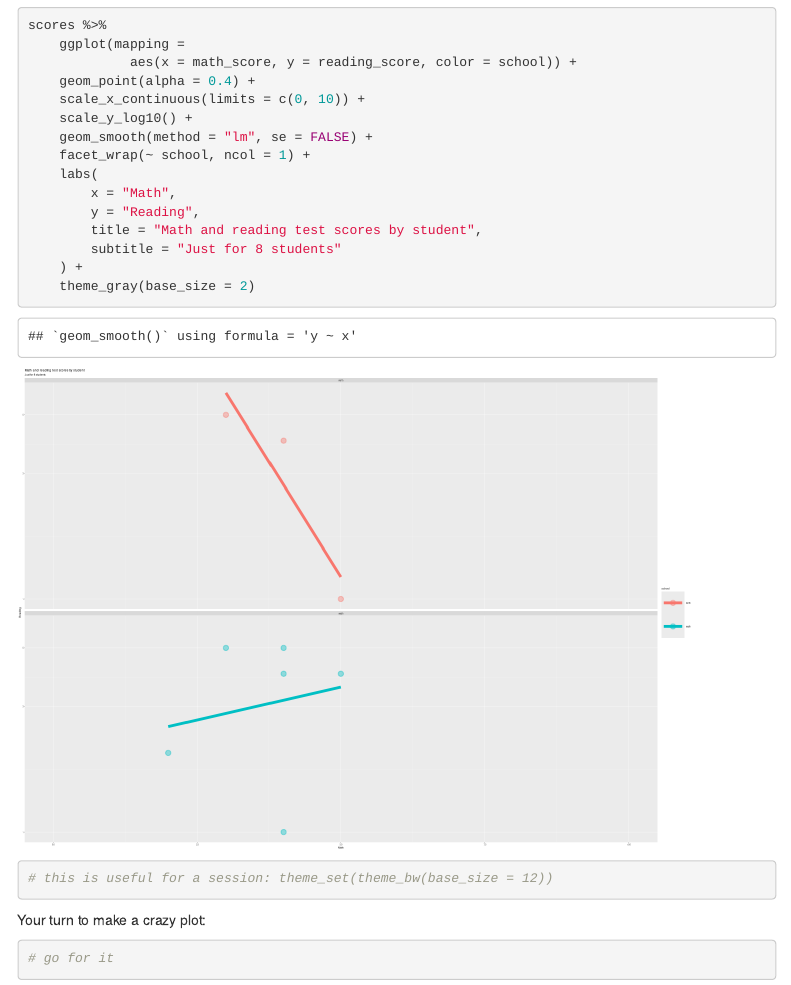
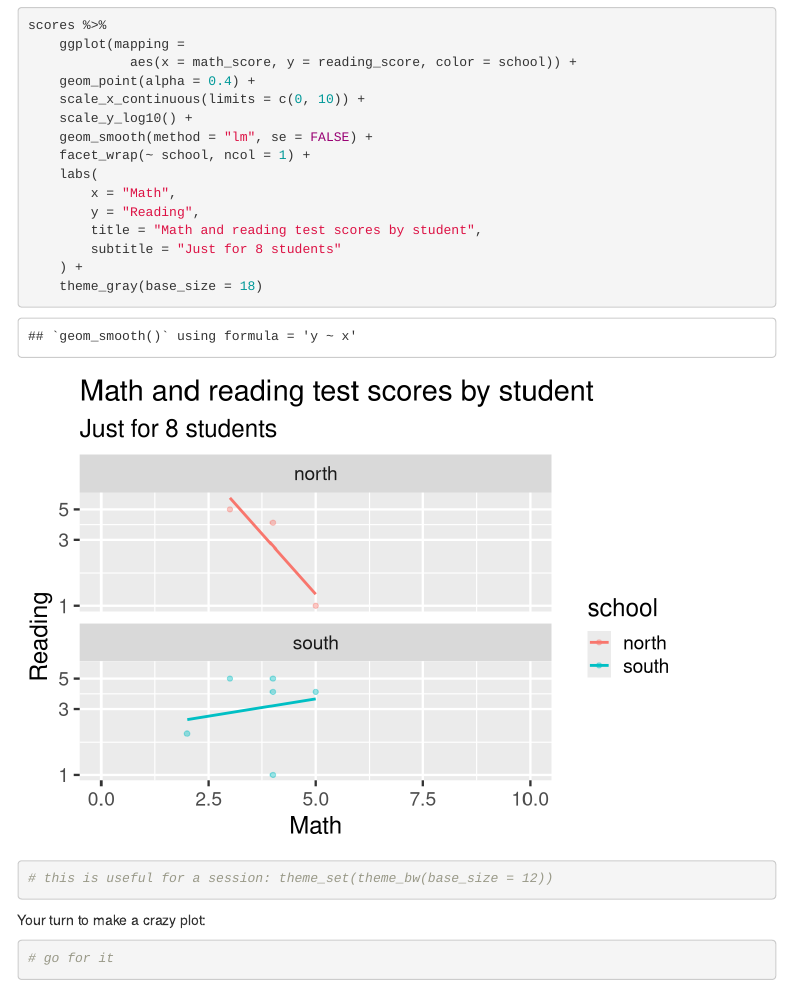
Before and after one commit to stenhaug/teachR, an R Markdown document (content/just-enough-ggplot.Rmd): the page in a window 1100 px wide, from 9010 px down. Rendered offline with R 4.5, knitr and Pandoc, with nearby package versions; menus at the side of the page are left out.

Commit message:
redo just enough ggplot

````diff
--- a/content/just-enough-ggplot.Rmd
+++ b/content/just-enough-ggplot.Rmd
@@ -206,7 +206,7 @@
         title = "Math and reading test scores by student",
         subtitle = "Just for 8 students"
     ) +
-    theme_gray(base_size = 2)
+    theme_gray(base_size = 18)
 
 # this is useful for a session: theme_set(theme_bw(base_size = 12))
 ```
````
Also changed, not shown: content/just-enough-ggplot.html.
